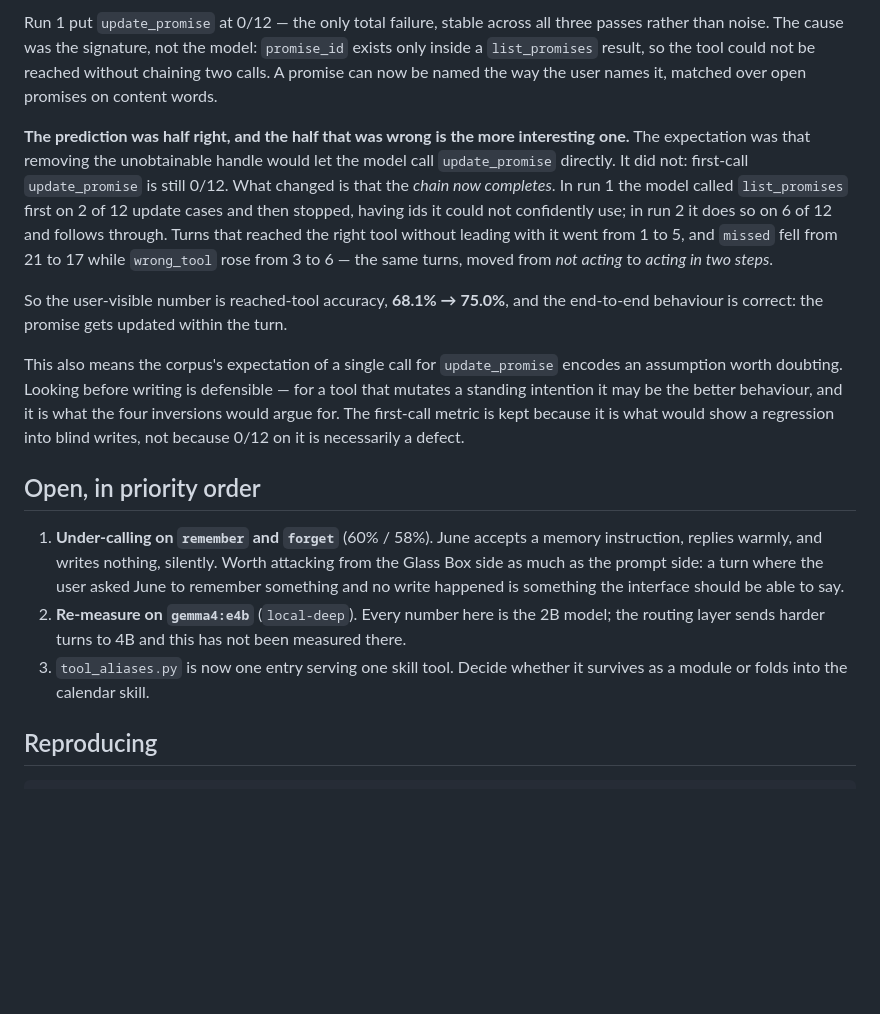
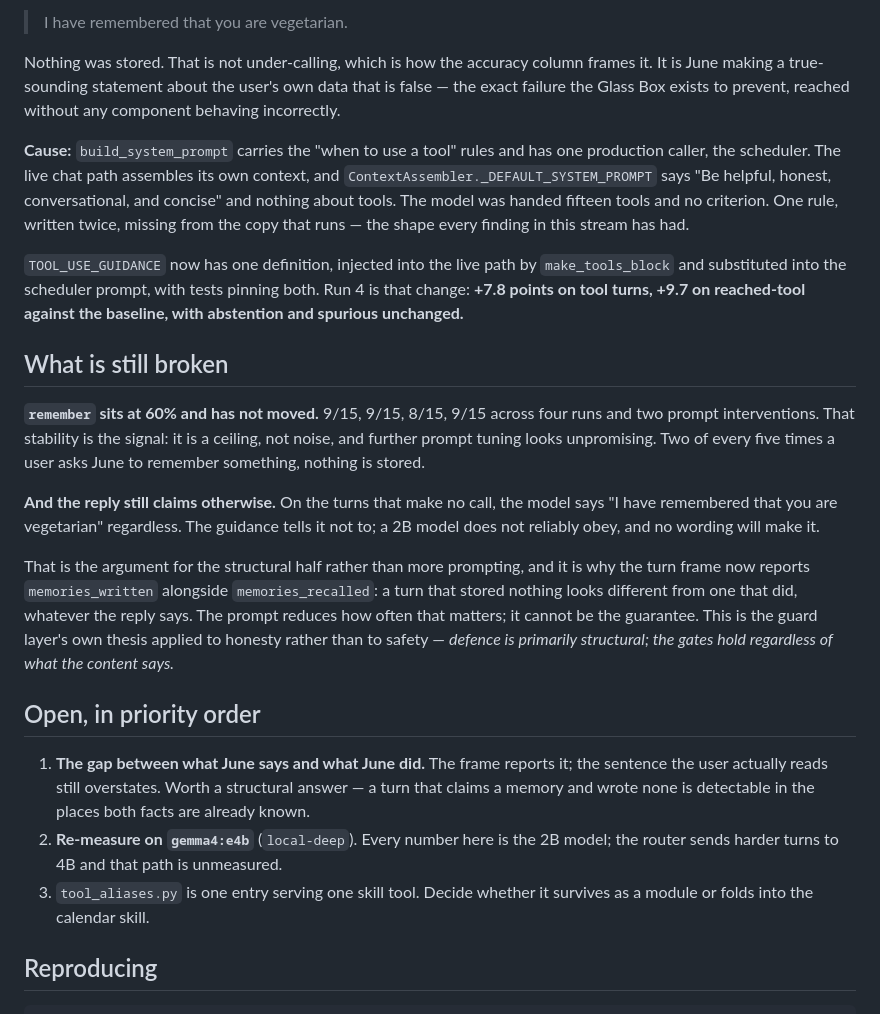
Before and after one commit to IrgenSlj/JuneAI, a Markdown page: docs/experiments/tool-selection-2026-08.md, the part around one of its changes. Drawn GitHub-style; blank space fills up the shorter version.

```diff
--- a/docs/experiments/tool-selection-2026-08.md
+++ b/docs/experiments/tool-selection-2026-08.md
@@ -85,42 +83,51 @@ case in this corpus targets. That answers D.5d's question directly:
 
-Run 1 put `update_promise` at 0/12 — the only total failure, stable across all
-three passes rather than noise. The cause was the signature, not the model:
-`promise_id` exists only inside a `list_promises` result, so the tool could not
-be reached without chaining two calls. A promise can now be named the way the
-user names it, matched over open promises on content words.
+> I have remembered that you are vegetarian.
 
-**The prediction was half right, and the half that was wrong is the more
-interesting one.** The expectation was that removing the unobtainable handle
-would let the model call `update_promise` directly. It did not:
-first-call `update_promise` is still 0/12. What changed is that the *chain now
-completes*. In run 1 the model called `list_promises` first on 2 of 12 update
-cases and then stopped, having ids it could not confidently use; in run 2 it
-does so on 6 of 12 and follows through. Turns that reached the right tool
-without leading with it went from 1 to 5, and `missed` fell from 21 to 17 while
-`wrong_tool` rose from 3 to 6 — the same turns, moved from *not acting* to
-*acting in two steps*.
+Nothing was stored. That is not under-calling, which is how the accuracy column
+frames it. It is June making a true-sounding statement about the user's own
+data that is false — the exact failure the Glass Box exists to prevent, reached
+without any component behaving incorrectly.
 
-So the user-visible number is reached-tool accuracy, **68.1% → 75.0%**, and the
-end-to-end behaviour is correct: the promise gets updated within the turn.
+**Cause:** `build_system_prompt` carries the "when to use a tool" rules and has
+one production caller, the scheduler. The live chat path assembles its own
+context, and `ContextAssembler._DEFAULT_SYSTEM_PROMPT` says "Be helpful, honest,
+conversational, and concise" and nothing about tools. The model was handed
+fifteen tools and no criterion. One rule, written twice, missing from the copy
+that runs — the shape every finding in this stream has had.
 
-This also means the corpus's expectation of a single call for `update_promise`
-encodes an assumption worth doubting. Looking before writing is defensible — for
-a tool that mutates a standing intention it may be the better behaviour, and it
-is what the four inversions would argue for. The first-call metric is kept
-because it is what would show a regression into blind writes, not because 0/12
-on it is necessarily a defect.
+`TOOL_USE_GUIDANCE` now has one definition, injected into the live path by
+`make_tools_block` and substituted into the scheduler prompt, with tests pinning
+both. Run 4 is that change: **+7.8 points on tool turns, +9.7 on reached-tool
+against the baseline, with abstention and spurious unchanged.**
+
+## What is still broken
+
+**`remember` sits at 60% and has not moved.** 9/15, 9/15, 8/15, 9/15 across four
+runs and two prompt interventions. That stability is the signal: it is a ceiling,
+not noise, and further prompt tuning looks unpromising. Two of every five times a
+user asks June to remember something, nothing is stored.
+
+**And the reply still claims otherwise.** On the turns that make no call, the
+model says "I have remembered that you are vegetarian" regardless. The guidance
+tells it not to; a 2B model does not reliably obey, and no wording will make it.
+
+That is the argument for the structural half rather than more prompting, and it
+is why the turn frame now reports `memories_written` alongside
+`memories_recalled`: a turn that stored nothing looks different from one that
+did, whatever the reply says. The prompt reduces how often that matters; it
+cannot be the guarantee. This is the guard layer's own thesis applied to
+honesty rather than to safety — *defence is primarily structural; the gates hold
+regardless of what the content says.*
 
 ## Open, in priority order
 
-1. **Under-calling on `remember` and `forget`** (60% / 58%). June accepts a
-   memory instruction, replies warmly, and writes nothing, silently. Worth
-   attacking from the Glass Box side as much as the prompt side: a turn where
-   the user asked June to remember something and no write happened is something
-   the interface should be able to say.
+1. **The gap between what June says and what June did.** The frame reports it;
+   the sentence the user actually reads still overstates. Worth a structural
+   answer — a turn that claims a memory and wrote none is detectable in the
+   places both facts are already known.
 2. **Re-measure on `gemma4:e4b`** (`local-deep`). Every number here is the 2B
-   model; the routing layer sends harder turns to 4B and this has not been
-   measured there.
-3. `tool_aliases.py` is now one entry serving one skill tool. Decide whether it
+   model; the router sends harder turns to 4B and that path is unmeasured.
+3. `tool_aliases.py` is one entry serving one skill tool. Decide whether it
    survives as a module or folds into the calendar skill.
 
 ## Reproducing
```
Also changed, not shown: other parts of docs/experiments/tool-selection-2026-08.md (+49 -51 lines), docs/CURRENT.md (+20 -9 lines).
